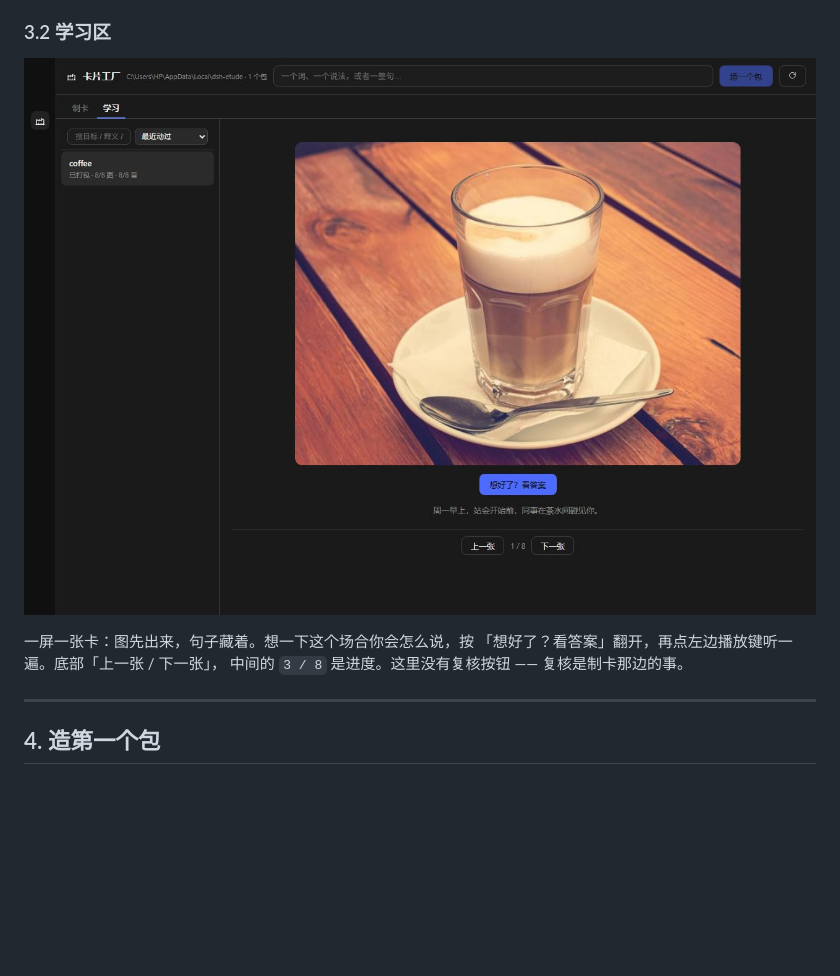
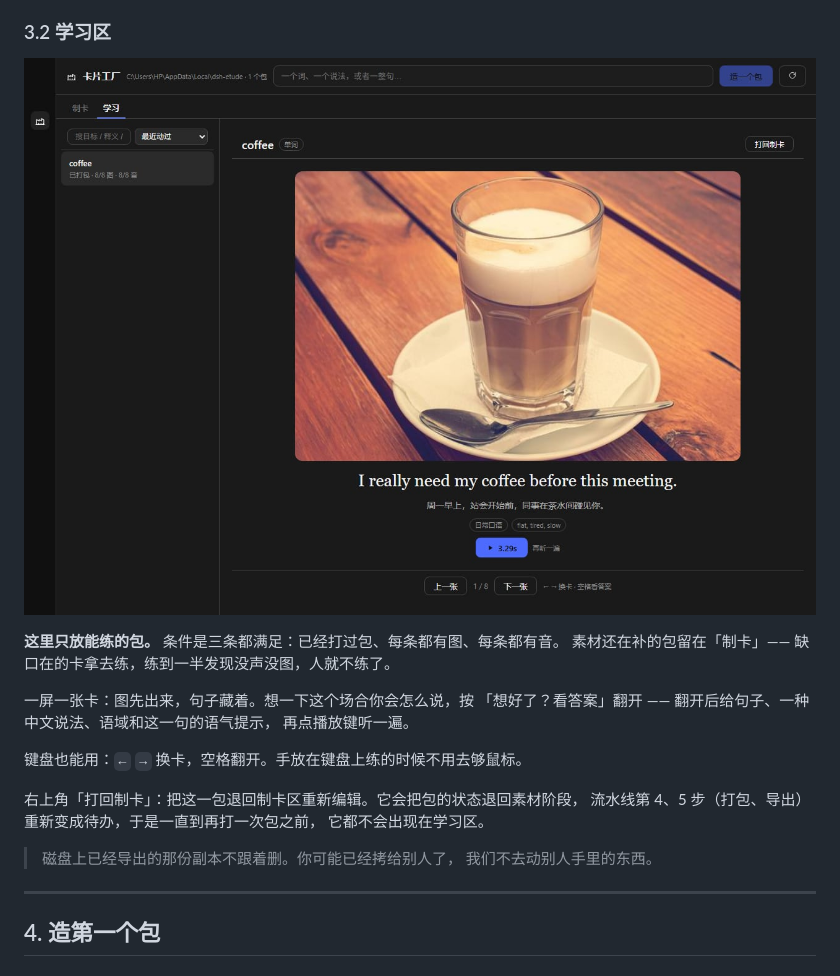
Before and after one commit to whyao56/dsh-etude, a Markdown page: docs/GUIDE.md, the part around the change. Drawn GitHub-style; pictures changed too: docs/assets/guide/learn.jpg; blank space fills up the shorter version.

```diff
--- a/docs/GUIDE.md
+++ b/docs/GUIDE.md
@@ -130,9 +130,21 @@ plugin_manager action:set_plugin target:"include:etude" enabled:true
 
 ![学习区](assets/guide/learn.jpg)
 
+**这里只放能练的包。** 条件是三条都满足：已经打过包、每条都有图、每条都有音。
+素材还在补的包留在「制卡」—— 缺口在的卡拿去练，练到一半发现没声没图，人就不练了。
+
 一屏一张卡：图先出来，句子藏着。想一下这个场合你会怎么说，按
-「想好了？看答案」翻开，再点左边播放键听一遍。底部「上一张 / 下一张」，
-中间的 `3 / 8` 是进度。这里没有复核按钮 —— 复核是制卡那边的事。
+「想好了？看答案」翻开 —— 翻开后给句子、一种中文说法、语域和这一句的语气提示，
+再点播放键听一遍。
+
+键盘也能用：`←` `→` 换卡，空格翻开。手放在键盘上练的时候不用去够鼠标。
+
+右上角「打回制卡」：把这一包退回制卡区重新编辑。它会把包的状态退回素材阶段，
+流水线第 4、5 步（打包、导出）重新变成待办，于是一直到再打一次包之前，
+它都不会出现在学习区。
+
+> 磁盘上已经导出的那份副本不跟着删。你可能已经拷给别人了，
+> 我们不去动别人手里的东西。
 
 ---
 
```
Also changed, not shown: 6 other files.
